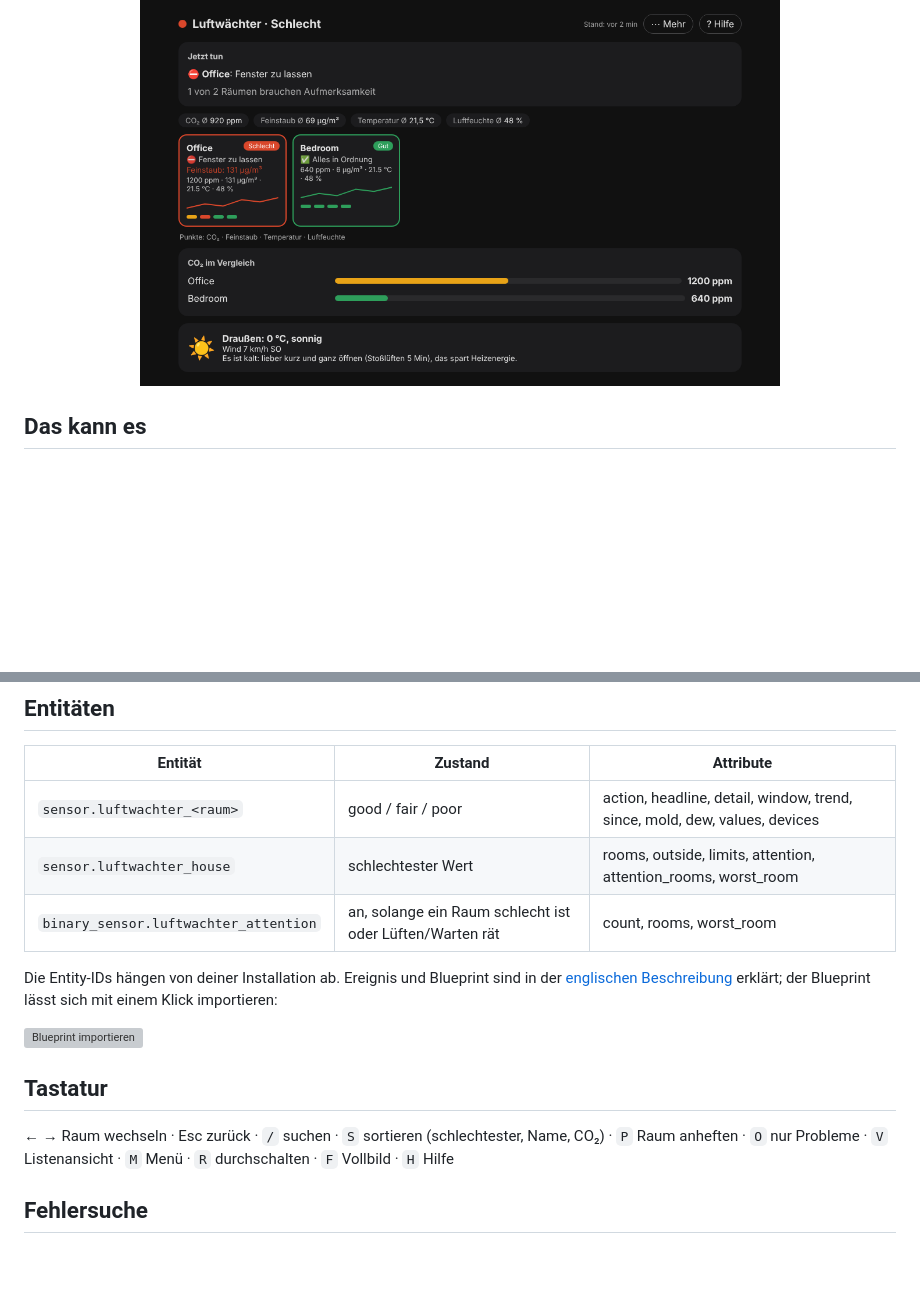
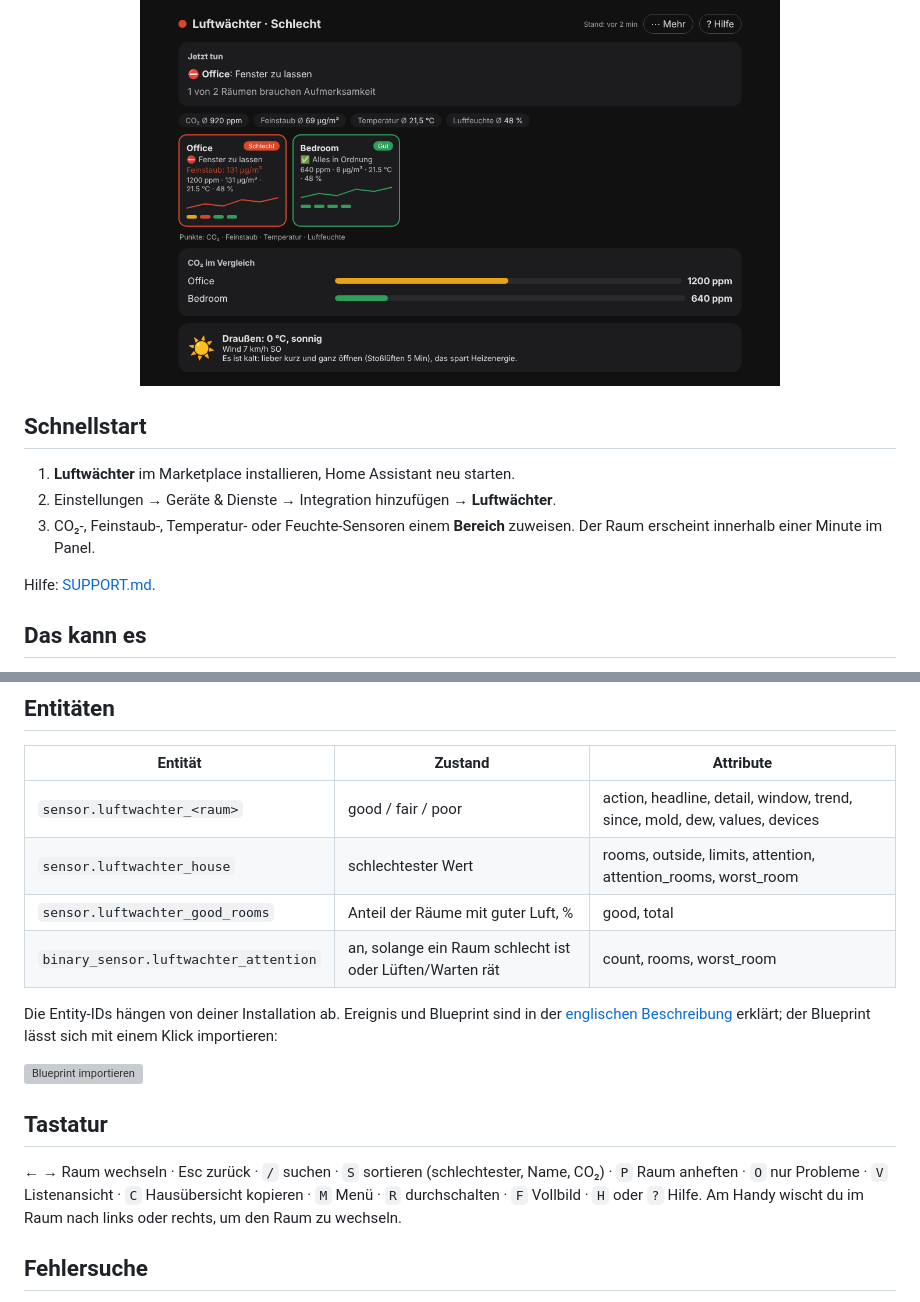
Before and after one commit to DanStasiak/luftwaechter-ha, a Markdown page: README.de.md, 2 parts joined by grey strips. Drawn GitHub-style; blank space fills up the shorter version; grey boxes are pictures that could not be loaded.

```diff
--- a/README.de.md
+++ b/README.de.md
@@ -10,6 +10,13 @@ Luftqualität pro Raum, Lüftungshinweise und Fensterempfehlungen für Home Assi
 🇬🇧 [English version](README.md)
 
 <p align="center"><img src="https://raw.githubusercontent.com/DanStasiak/luftwaechter-ha/main/docs/overview_de.png" width="640" alt="Übersicht auf Deutsch"></p>
+
+## Schnellstart
+1. **Luftwächter** im Marketplace installieren, Home Assistant neu starten.
+2. Einstellungen → Geräte & Dienste → Integration hinzufügen → **Luftwächter**.
+3. CO₂-, Feinstaub-, Temperatur- oder Feuchte-Sensoren einem **Bereich** zuweisen. Der Raum erscheint innerhalb einer Minute im Panel.
+
+Hilfe: [SUPPORT.md](SUPPORT.md).
 
 ## Das kann es
 - **„Jetzt tun“-Übersicht**: welche Räume Aufmerksamkeit brauchen, der schlechteste zuerst, mit Verlaufslinie der letzten Stunde.
@@ -43,6 +50,7 @@ Weise CO₂-, Feinstaub-, Temperatur- oder Feuchte-Sensoren einem **Bereich** zu
 |---|---|---|
 | `sensor.luftwachter_<raum>` | good / fair / poor | action, headline, detail, window, trend, since, mold, dew, values, devices |
 | `sensor.luftwachter_house` | schlechtester Wert | rooms, outside, limits, attention, attention_rooms, worst_room |
+| `sensor.luftwachter_good_rooms` | Anteil der Räume mit guter Luft, % | good, total |
 | `binary_sensor.luftwachter_attention` | an, solange ein Raum schlecht ist oder Lüften/Warten rät | count, rooms, worst_room |
 
 Die Entity-IDs hängen von deiner Installation ab. Ereignis und Blueprint sind in der [englischen Beschreibung](README.md#events-for-automations) erklärt; der Blueprint lässt sich mit einem Klick importieren:
@@ -50,7 +58,7 @@ Die Entity-IDs hängen von deiner Installation ab. Ereignis und Blueprint sind i
 [![Blueprint importieren](https://my.home-assistant.io/badges/blueprint_import.svg)](https://my.home-assistant.io/redirect/blueprint_import/?blueprint_url=https%3A%2F%2Fgithub.com%2FDanStasiak%2Fluftwaechter-ha%2Fblob%2Fmain%2Fblueprints%2Fautomation%2Fluftwaechter%2Flevel_changed.yaml)
 
 ## Tastatur
-← → Raum wechseln · Esc zurück · `/` suchen · `S` sortieren (schlechtester, Name, CO₂) · `P` Raum anheften · `O` nur Probleme · `V` Listenansicht · `M` Menü · `R` durchschalten · `F` Vollbild · `H` Hilfe
+← → Raum wechseln · Esc zurück · `/` suchen · `S` sortieren (schlechtester, Name, CO₂) · `P` Raum anheften · `O` nur Probleme · `V` Listenansicht · `C` Hausübersicht kopieren · `M` Menü · `R` durchschalten · `F` Vollbild · `H` oder `?` Hilfe. Am Handy wischt du im Raum nach links oder rechts, um den Raum zu wechseln.
 
 ## Fehlersuche
 - **Panel zeigt noch alte Texte nach dem Update**: Browser-Seite hart neu laden (Strg + F5).
```
Also changed, not shown: CHANGELOG.md (+13 -0 lines), README.md (+9 -1 lines), SUPPORT.md (added, +15 -0 lines), docs/help.png, 9 other files.
